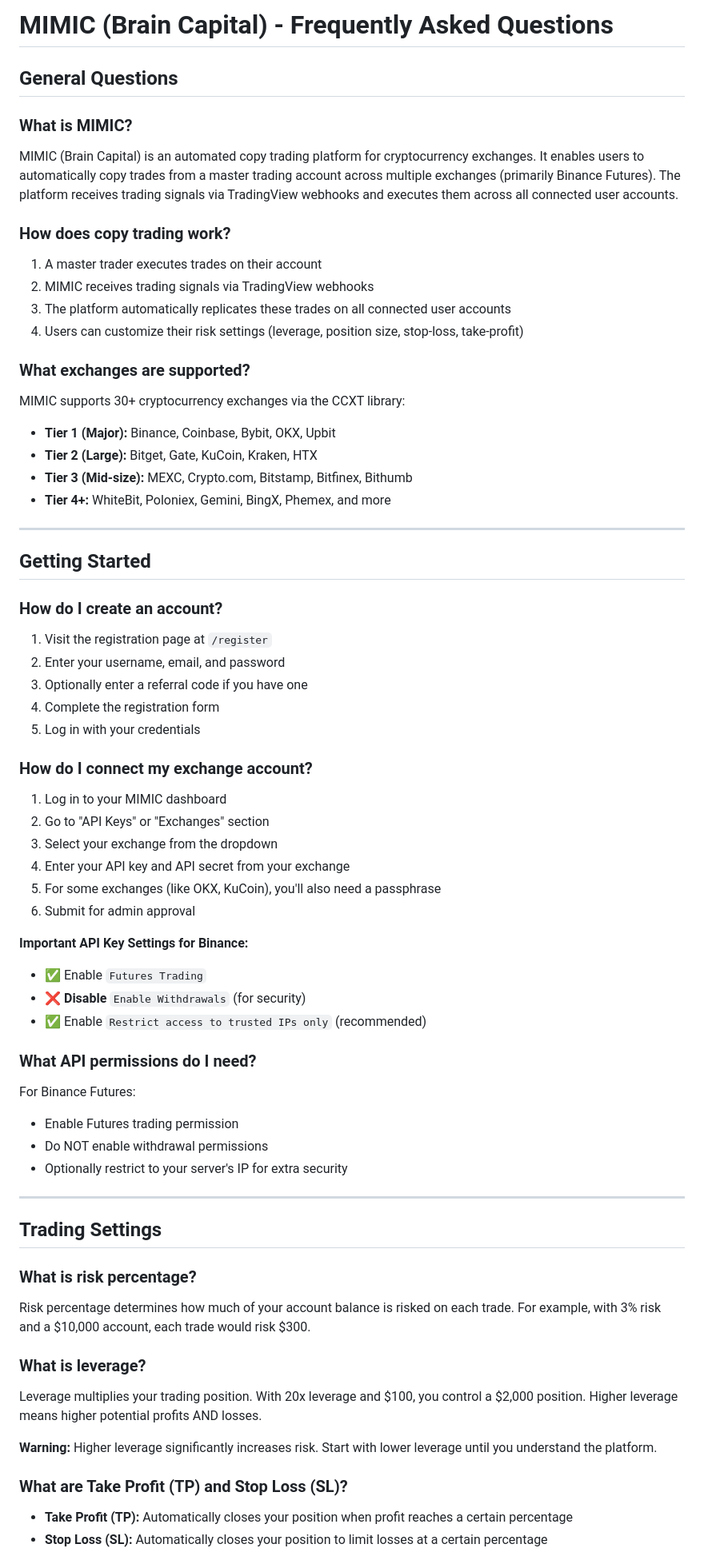
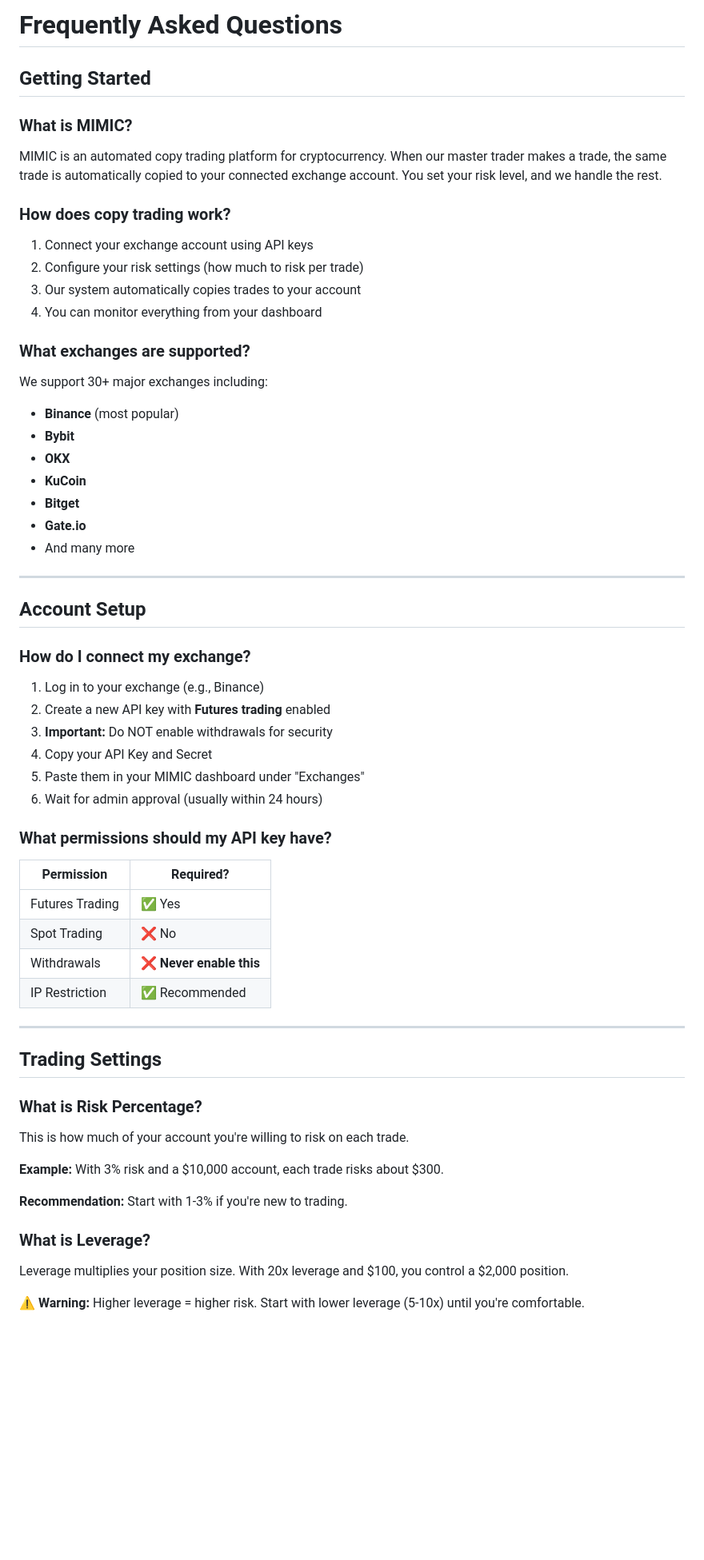
Before and after one commit to mimiccash-ops/MIMIC, a Markdown page: FAQ.md, the part around one of its changes. Shown at 80% size. GitHub-like rendering; blank space fills up the shorter version.

```diff
--- a/FAQ.md
+++ b/FAQ.md
@@ -1,76 +1,66 @@
-# MIMIC (Brain Capital) - Frequently Asked Questions
+# Frequently Asked Questions
 
-## General Questions
+## Getting Started
 
 ### What is MIMIC?
 
-MIMIC (Brain Capital) is an automated copy trading platform for cryptocurrency exchanges. It enables users to automatically copy trades from a master trading account across multiple exchanges (primarily Binance Futures). The platform receives trading signals via TradingView webhooks and executes them across all connected user accounts.
+MIMIC is an automated copy trading platform for cryptocurrency. When our master trader makes a trade, the same trade is automatically copied to your connected exchange account. You set your risk level, and we handle the rest.
 
 ### How does copy trading work?
 
-1. A master trader executes trades on their account
-2. MIMIC receives trading signals via TradingView webhooks
-3. The platform automatically replicates these trades on all connected user accounts
-4. Users can customize their risk settings (leverage, position size, stop-loss, take-profit)
+1. Connect your exchange account using API keys
+2. Configure your risk settings (how much to risk per trade)
+3. Our system automatically copies trades to your account
+4. You can monitor everything from your dashboard
 
 ### What exchanges are supported?
 
-MIMIC supports 30+ cryptocurrency exchanges via the CCXT library:
-
-- **Tier 1 (Major):** Binance, Coinbase, Bybit, OKX, Upbit
-- **Tier 2 (Large):** Bitget, Gate, KuCoin, Kraken, HTX
-- **Tier 3 (Mid-size):** MEXC, Crypto.com, Bitstamp, Bitfinex, Bithumb
-- **Tier 4+:** WhiteBit, Poloniex, Gemini, BingX, Phemex, and more
+We support 30+ major exchanges including:
+- **Binance** (most popular)
+- **Bybit**
+- **OKX**
+- **KuCoin**
+- **Bitget**
+- **Gate.io**
+- And many more
 
 ---
 
-## Getting Started
+## Account Setup
 
-### How do I create an account?
+### How do I connect my exchange?
 
-1. Visit the registration page at `/register`
-2. Enter your username, email, and password
-3. Optionally enter a referral code if you have one
-4. Complete the registration form
-5. Log in with your credentials
+1. Log in to your exchange (e.g., Binance)
+2. Create a new API key with **Futures trading** enabled
+3. **Important:** Do NOT enable withdrawals for security
+4. Copy your API Key and Secret
+5. Paste them in your MIMIC dashboard under "Exchanges"
+6. Wait for admin approval (usually within 24 hours)
 
-### How do I connect my exchange account?
+### What permissions should my API key have?
 
-1. Log in to your MIMIC dashboard
-2. Go to "API Keys" or "Exchanges" section
-3. Select your exchange from the dropdown
-4. Enter your API key and API secret from your exchange
-5. For some exchanges (like OKX, KuCoin), you'll also need a passphrase
-6. Submit for admin approval
-
-**Important API Key Settings for Binance:**
-- ✅ Enable `Futures Trading`
-- ❌ **Disable** `Enable Withdrawals` (for security)
-- ✅ Enable `Restrict access to trusted IPs only` (recommended)
-
-### What API permissions do I need?
-
-For Binance Futures:
-- Enable Futures trading permission
-- Do NOT enable withdrawal permissions
-- Optionally restrict to your server's IP for extra security
+| Permission | Required? |
+|------------|-----------|
+| Futures Trading | ✅ Yes |
+| Spot Trading | ❌ No |
+| Withdrawals | ❌ **Never enable this** |
+| IP Restriction | ✅ Recommended |
 
 ---
 
 ## Trading Settings
 
-### What is risk percentage?
+### What is Risk Percentage?
 
-Risk percentage determines how much of your account balance is risked on each trade. For example, with 3% risk and a $10,000 account, each trade would risk $300.
+This is how much of your account you're willing to risk on each trade.
 
-### What is leverage?
+**Example:** With 3% risk and a $10,000 account, each trade risks about $300.
 
-Leverage multiplies your trading position. With 20x leverage and $100, you control a $2,000 position. Higher leverage means higher potential profits AND losses.
+**Recommendation:** Start with 1-3% if you're new to trading.
 
-**Warning:** Higher leverage significantly increases risk. Start with lower leverage until you understand the platform.
+### What is Leverage?
 
-### What are Take Profit (TP) and Stop Loss (SL)?
+Leverage multiplies your position size. With 20x leverage and $100, you control a $2,000 position.
 
-- **Take Profit (TP):** Automatically closes your position when profit reaches a certain percentage
-- **Stop Loss (SL):** Automatically closes your position to limit losses at a certain percentage
+⚠️ **Warning:** Higher leverage = higher risk. Start with lower leverage (5-10x) until you're comfortable.
 
```
Also changed, not shown: other parts of FAQ.md (+64 -175 lines).
